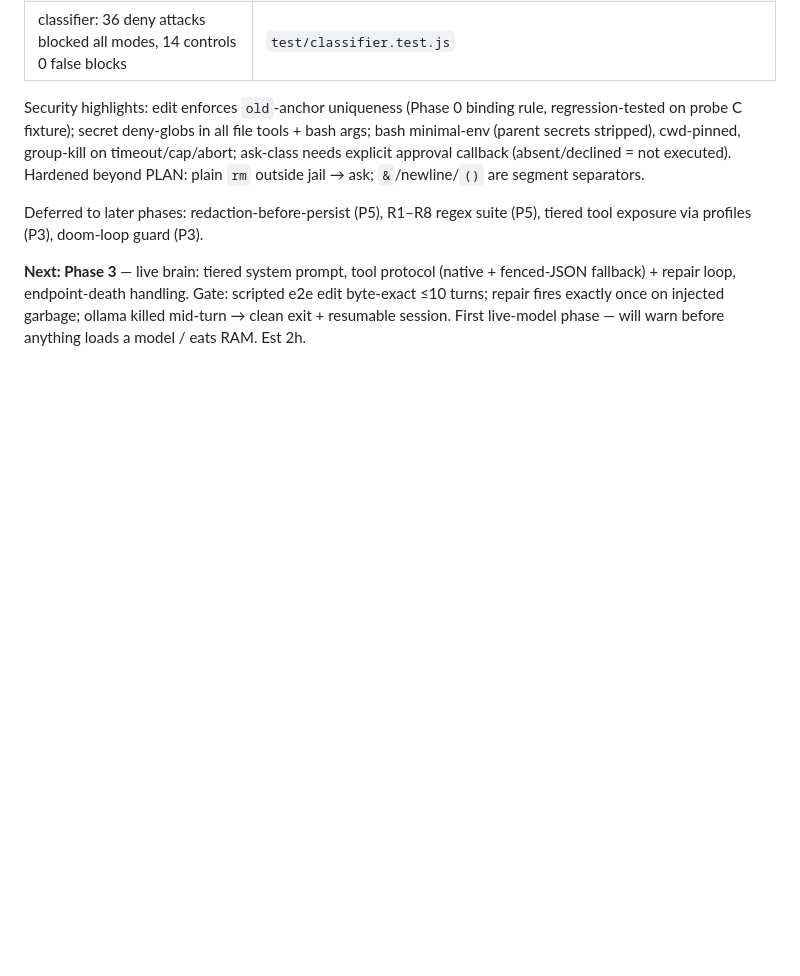
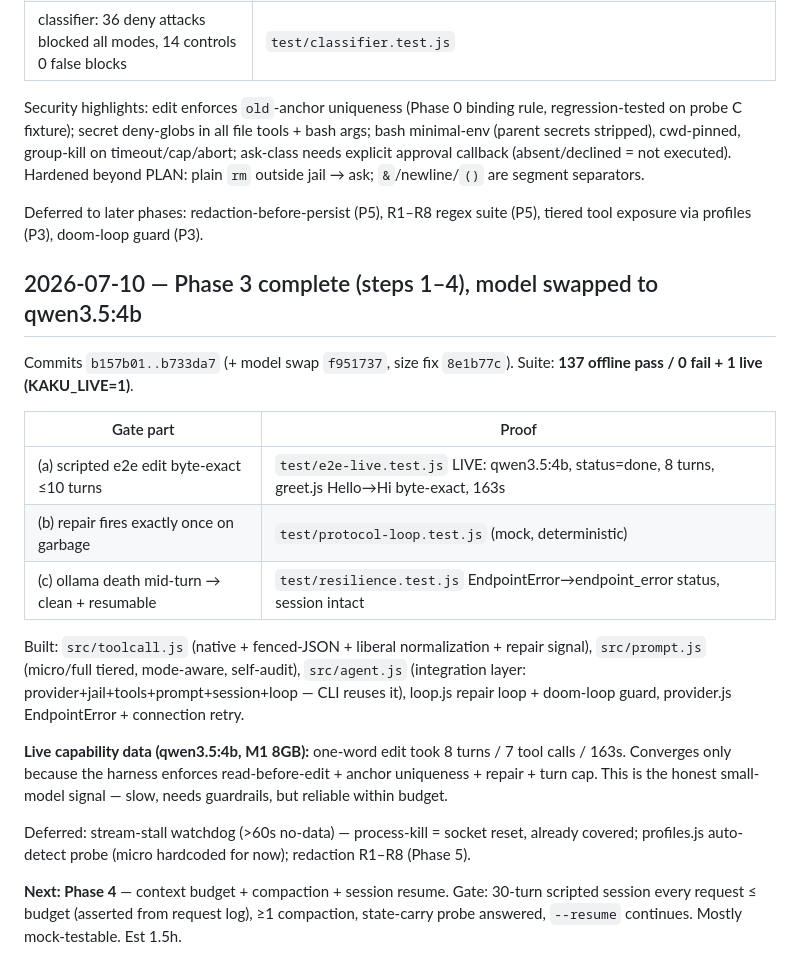
Before and after one commit to leonardtudor11/kakumeiteki, a Markdown page: session-notes.md, the part around the change. GitHub-like rendering; blank space fills up the shorter version.

Commit message:
phase 3 gate: complete — 137 offline + 1 live green; session notes + learning log
Co-Authored-By: Claude Fable 5 <noreply@anthropic.com>

```diff
--- a/session-notes.md
+++ b/session-notes.md
@@ -46,4 +46,20 @@ Security highlights: edit enforces `old`-anchor uniqueness (Phase 0 binding rule
 
 Deferred to later phases: redaction-before-persist (P5), R1–R8 regex suite (P5), tiered tool exposure via profiles (P3), doom-loop guard (P3).
 
-**Next: Phase 3** — live brain: tiered system prompt, tool protocol (native + fenced-JSON fallback) + repair loop, endpoint-death handling. Gate: scripted e2e edit byte-exact ≤10 turns; repair fires exactly once on injected garbage; ollama killed mid-turn → clean exit + resumable session. First live-model phase — will warn before anything loads a model / eats RAM. Est 2h.
+## 2026-07-10 — Phase 3 complete (steps 1–4), model swapped to qwen3.5:4b
+
+Commits `b157b01..b733da7` (+ model swap `f951737`, size fix `8e1b77c`). Suite: **137 offline pass / 0 fail + 1 live (KAKU_LIVE=1)**.
+
+| Gate part | Proof |
+|---|---|
+| (a) scripted e2e edit byte-exact ≤10 turns | `test/e2e-live.test.js` LIVE: qwen3.5:4b, status=done, 8 turns, greet.js Hello→Hi byte-exact, 163s |
+| (b) repair fires exactly once on garbage | `test/protocol-loop.test.js` (mock, deterministic) |
+| (c) ollama death mid-turn → clean + resumable | `test/resilience.test.js` EndpointError→endpoint_error status, session intact |
+
+Built: `src/toolcall.js` (native + fenced-JSON + liberal normalization + repair signal), `src/prompt.js` (micro/full tiered, mode-aware, self-audit), `src/agent.js` (integration layer: provider+jail+tools+prompt+session+loop — CLI reuses it), loop.js repair loop + doom-loop guard, provider.js EndpointError + connection retry.
+
+**Live capability data (qwen3.5:4b, M1 8GB):** one-word edit took 8 turns / 7 tool calls / 163s. Converges only because the harness enforces read-before-edit + anchor uniqueness + repair + turn cap. This is the honest small-model signal — slow, needs guardrails, but reliable within budget.
+
+Deferred: stream-stall watchdog (>60s no-data) — process-kill = socket reset, already covered; profiles.js auto-detect probe (micro hardcoded for now); redaction R1–R8 (Phase 5).
+
+**Next: Phase 4** — context budget + compaction + session resume. Gate: 30-turn scripted session every request ≤ budget (asserted from request log), ≥1 compaction, state-carry probe answered, `--resume` continues. Mostly mock-testable. Est 1.5h.
```
